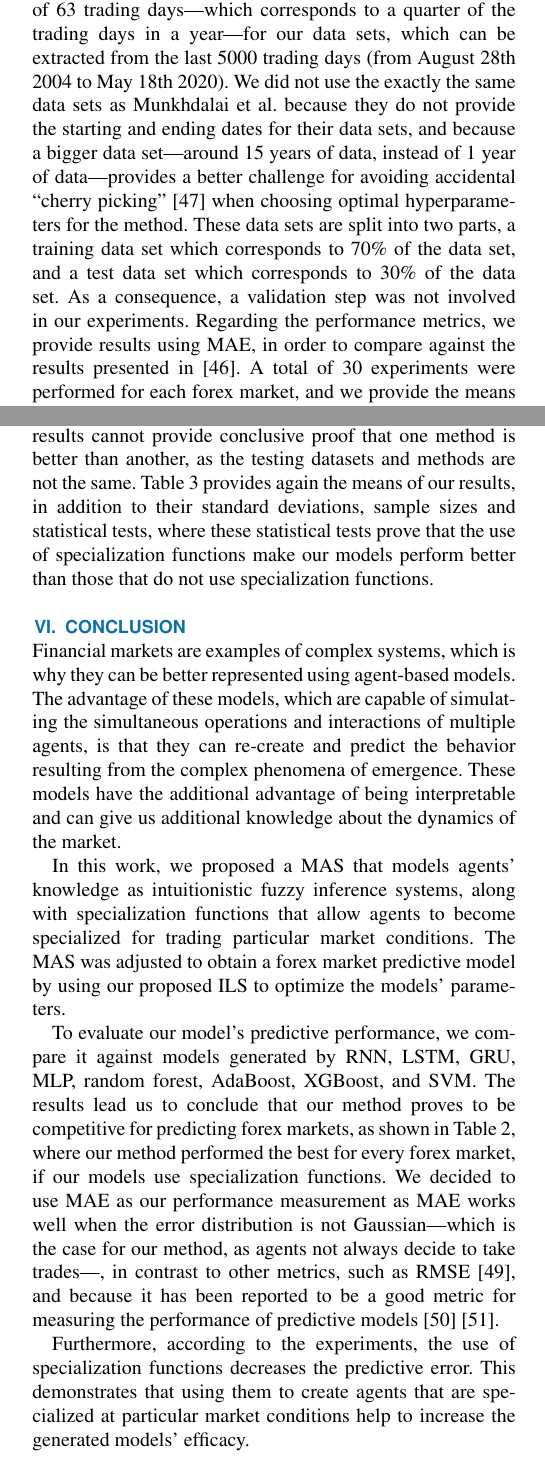
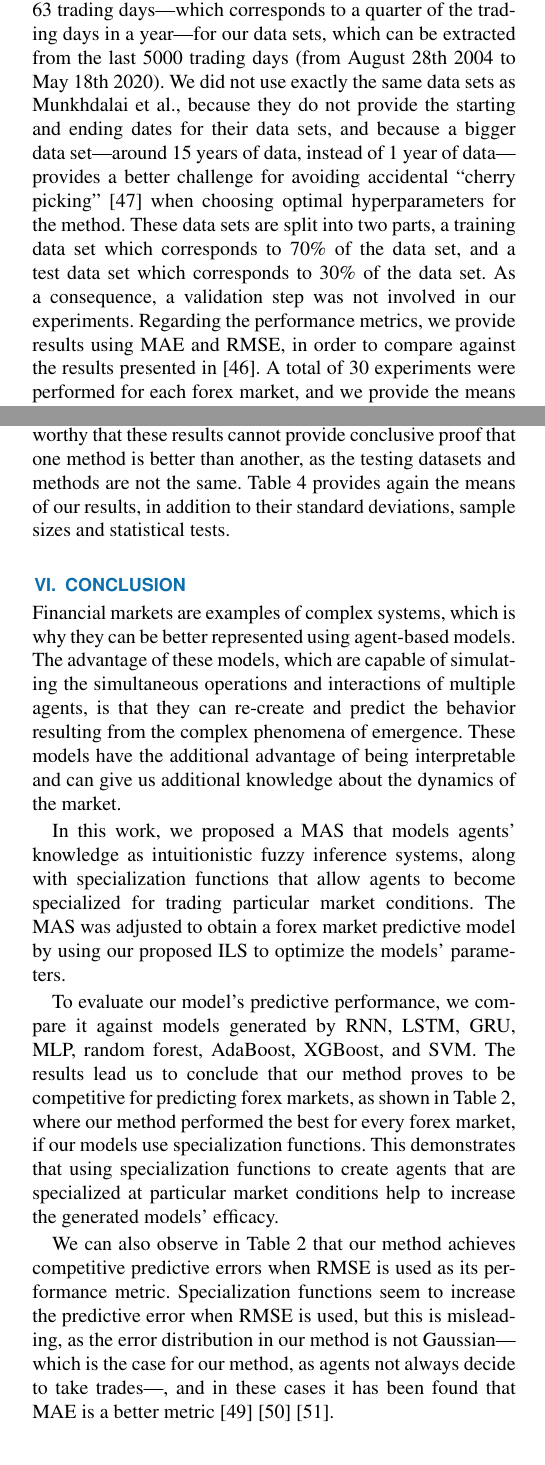
Before and after one commit to ml-tech-ltd/research-paper-1, a LaTeX paper (access.tex): two parts of the columns of pages 8 and 9 of 13, joined at a grey line, cut so that both start at the same text. Compiled offline with pdfLaTeX; a missing font is replaced by an installed copy or a similar font; a LaTeX package or settings file that is missing is left out.

Commit message:
Fix #12: Added RMSE results.

```diff
--- a/access.tex
+++ b/access.tex
@@ -1169,7 +1169,7 @@ For our experiments, we decided to use random samples of 63 trading
 days---which corresponds to a quarter of the trading days in a
 year---for our data sets, which can be extracted from the last 5000
 trading days (from August 28th 2004 to May 18th 2020). We did not use
-the exactly the same data sets as Munkhdalai et al. because they do
+exactly the same data sets as Munkhdalai et al., because they do
 not provide the starting and ending dates for their data sets, and
 because a bigger data set---around 15 years of data, instead of 1 year
 of data---provides a better challenge for avoiding accidental ``cherry
@@ -1182,7 +1182,7 @@ are split into two parts, a training data set which corresponds to
 70\% of the data set, and a test data set which corresponds to 30\% of
 the data set. As a consequence, a validation step was not involved in
 our experiments. Regarding the performance metrics, we provide results
-using MAE, in order to compare against the results presented
+using MAE and RMSE, in order to compare against the results presented
 in \cite{Munkhdalai2019}. A total
 of 30 experiments were performed for each forex market, and we provide
 the means and standard deviations for each of our performance metrics
@@ -1293,9 +1289,7 @@ results cannot provide conclusive proof that one method is better than
 another, as the testing datasets and methods are not the same. Table
 \ref{table:full-results} provides again the means of our results, in
 addition to their standard deviations, sample sizes and statistical
-tests, where these statistical tests prove that the use of specialization
-functions make our models perform better than those that do not use
-specialization functions.
+tests.
 
 % But that was in the previous table
 % also. What's the point? - JJ
@@ -1445,22 +1503,20 @@ models generated by RNN, LSTM, GRU, MLP, random forest, AdaBoost,
 XGBoost, and SVM. The results lead us to conclude that our method
 proves to be competitive for predicting forex markets, as shown in
 Table \ref{table:comparison-mae}, where our method performed the best
-for every forex market, if our models use specialization functions. We
-decided to use MAE as our performance measurement as MAE works well
-when the error distribution is not Gaussian---which is the case for
-our method, as agents not always decide to take trades---, in contrast
-to other metrics, such as RMSE \cite{chai2014root}, and because it has
-been reported to be a good metric for measuring the performance of
-predictive models \cite{willmott2005advantages}
+for every forex market, if our models use specialization
+functions. This demonstrates that using specialization functions to
+create agents that are specialized at particular market conditions
+help to increase the generated models' efficacy.
+
+We can also observe in Table \ref{table:comparison-mae} that our
+method achieves competitive predictive errors when RMSE is used as its
+performance metric. Specialization functions seem to increase the
+predictive error when RMSE is used, but this is misleading, as the
+error distribution in our method is not Gaussian---which is the case
+for our method, as agents not always decide to take trades---, and in
+these cases it has been found that MAE is a better metric
+\cite{chai2014root} \cite{willmott2005advantages}
 \cite{willmott2009ambiguities}.
-
-
-Furthermore, according to the experiments, the use of specialization
-functions decreases the predictive error. This demonstrates that using
-them to create agents that are specialized at
-particular market conditions help to increase the generated models'
-efficacy.
-
 
 %Table \ref{table:full-results} provides a
 %more complete overview of our results, as it shows the means and
```
Also changed, not shown: access.tex (74 more changed lines).
